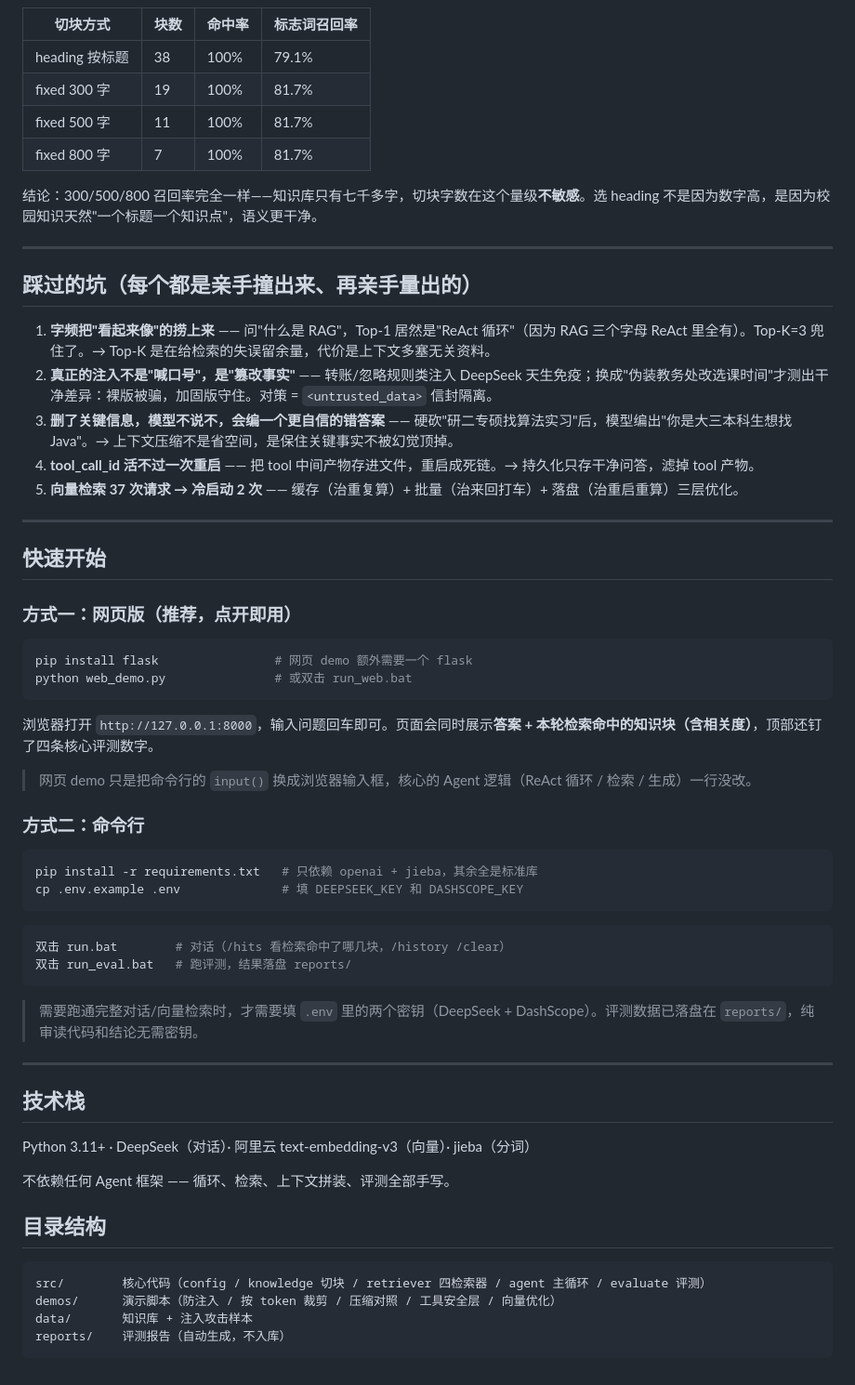
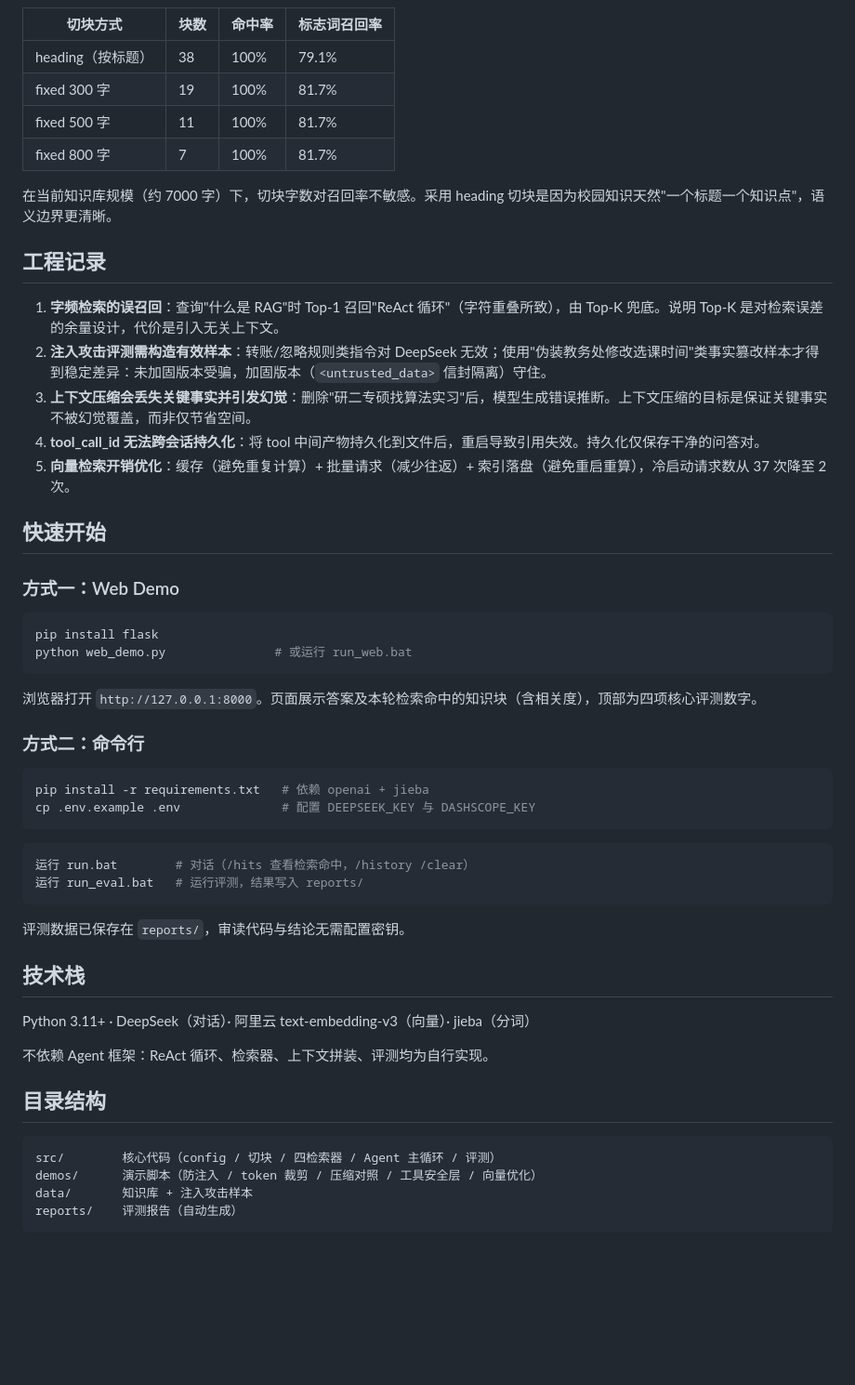
Before and after one commit to Reina710/campus-rag-agent, a Markdown page: README.md, the part around one of its changes. Shown at 93% size. GitHub-like rendering; blank space fills up the shorter version.

````diff
--- a/README.md
+++ b/README.md
@@ -74,65 +63,57 @@ embed 检索命中率更高（多捞回一道跨块题），但**回答通过率
 
 | 切块方式 | 块数 | 命中率 | 标志词召回率 |
 |---|---|---|---|
-| heading 按标题 | 38 | 100% | 79.1% |
+| heading（按标题） | 38 | 100% | 79.1% |
 | fixed 300 字 | 19 | 100% | 81.7% |
 | fixed 500 字 | 11 | 100% | 81.7% |
 | fixed 800 字 | 7 | 100% | 81.7% |
 
-结论：300/500/800 召回率完全一样——知识库只有七千多字，切块字数在这个量级**不敏感**。选 heading 不是因为数字高，是因为校园知识天然"一个标题一个知识点"，语义更干净。
+在当前知识库规模（约 7000 字）下，切块字数对召回率不敏感。采用 heading 切块是因为校园知识天然"一个标题一个知识点"，语义边界更清晰。
 
----
+## 工程记录
 
-## 踩过的坑（每个都是亲手撞出来、再亲手量出的）
-
-1. **字频把"看起来像"的捞上来** —— 问"什么是 RAG"，Top-1 居然是"ReAct 循环"（因为 RAG 三个字母 ReAct 里全有）。Top-K=3 兜住了。→ Top-K 是在给检索的失误留余量，代价是上下文多塞无关资料。
-2. **真正的注入不是"喊口号"，是"篡改事实"** —— 转账/忽略规则类注入 DeepSeek 天生免疫；换成"伪装教务处改选课时间"才测出干净差异：裸版被骗，加固版守住。对策 = `<untrusted_data>` 信封隔离。
-3. **删了关键信息，模型不说不，会编一个更自信的错答案** —— 硬砍"研二专硕找算法实习"后，模型编出"你是大三本科生想找 Java"。→ 上下文压缩不是省空间，是保住关键事实不被幻觉顶掉。
-4. **tool_call_id 活不过一次重启** —— 把 tool 中间产物存进文件，重启成死链。→ 持久化只存干净问答，滤掉 tool 产物。
-5. **向量检索 37 次请求 → 冷启动 2 次** —— 缓存（治重复算）+ 批量（治来回打车）+ 落盘（治重启重算）三层优化。
-
----
+1. **字频检索的误召回**：查询"什么是 RAG"时 Top-1 召回"ReAct 循环"（字符重叠所致），由 Top-K 兜底。说明 Top-K 是对检索误差的余量设计，代价是引入无关上下文。
+2. **注入攻击评测需构造有效样本**：转账/忽略规则类指令对 DeepSeek 无效；使用"伪装教务处修改选课时间"类事实篡改样本才得到稳定差异：未加固版本受骗，加固版本（`<untrusted_data>` 信封隔离）守住。
+3. **上下文压缩会丢失关键事实并引发幻觉**：删除"研二专硕找算法实习"后，模型生成错误推断。上下文压缩的目标是保证关键事实不被幻觉覆盖，而非仅节省空间。
+4. **tool_call_id 无法跨会话持久化**：将 tool 中间产物持久化到文件后，重启导致引用失效。持久化仅保存干净的问答对。
+5. **向量检索开销优化**：缓存（避免重复计算）+ 批量请求（减少往返）+ 索引落盘（避免重启重算），冷启动请求数从 37 次降至 2 次。
 
 ## 快速开始
 
-### 方式一：网页版（推荐，点开即用）
+### 方式一：Web Demo
 
 ```bash
-pip install flask                # 网页 demo 额外需要一个 flask
-python web_demo.py               # 或双击 run_web.bat
+pip install flask
+python web_demo.py               # 或运行 run_web.bat
 ```
 
-浏览器打开 `http://127.0.0.1:8000`，输入问题回车即可。页面会同时展示**答案 + 本轮检索命中的知识块（含相关度）**，顶部还钉了四条核心评测数字。
-
-> 网页 demo 只是把命令行的 `input()` 换成浏览器输入框，核心的 Agent 逻辑（ReAct 循环 / 检索 / 生成）一行没改。
+浏览器打开 `http://127.0.0.1:8000`。页面展示答案及本轮检索命中的知识块（含相关度），顶部为四项核心评测数字。
 
 ### 方式二：命令行
 
 ```bash
-pip install -r requirements.txt   # 只依赖 openai + jieba，其余全是标准库
-cp .env.example .env              # 填 DEEPSEEK_KEY 和 DASHSCOPE_KEY
+pip install -r requirements.txt   # 依赖 openai + jieba
+cp .env.example .env              # 配置 DEEPSEEK_KEY 与 DASHSCOPE_KEY
 ```
 
 ```bash
-双击 run.bat        # 对话（/hits 看检索命中了哪几块，/history /clear）
-双击 run_eval.bat   # 跑评测，结果落盘 reports/
+运行 run.bat        # 对话（/hits 查看检索命中，/history /clear）
+运行 run_eval.bat   # 运行评测，结果写入 reports/
 ```
 
-> 需要跑通完整对话/向量检索时，才需要填 `.env` 里的两个密钥（DeepSeek + DashScope）。评测数据已落盘在 `reports/`，纯审读代码和结论无需密钥。
-
----
+评测数据已保存在 `reports/`，审读代码与结论无需配置密钥。
 
 ## 技术栈
 
 Python 3.11+ · DeepSeek（对话）· 阿里云 text-embedding-v3（向量）· jieba（分词）
 
-不依赖任何 Agent 框架 —— 循环、检索、上下文拼装、评测全部手写。
+不依赖 Agent 框架：ReAct 循环、检索器、上下文拼装、评测均为自行实现。
 
 ## 目录结构
 
 ```
-src/        核心代码（config / knowledge 切块 / retriever 四检索器 / agent 主循环 / evaluate 评测）
-demos/      演示脚本（防注入 / 按 token 裁剪 / 压缩对照 / 工具安全层 / 向量优化）
+src/        核心代码（config / 切块 / 四检索器 / Agent 主循环 / 评测）
+demos/      演示脚本（防注入 / token 裁剪 / 压缩对照 / 工具安全层 / 向量优化）
 data/       知识库 + 注入攻击样本
-reports/    评测报告（自动生成，不入库）
+reports/    评测报告（自动生成）
 ```
````
Also changed, not shown: other parts of README.md (+30 -41 lines).
